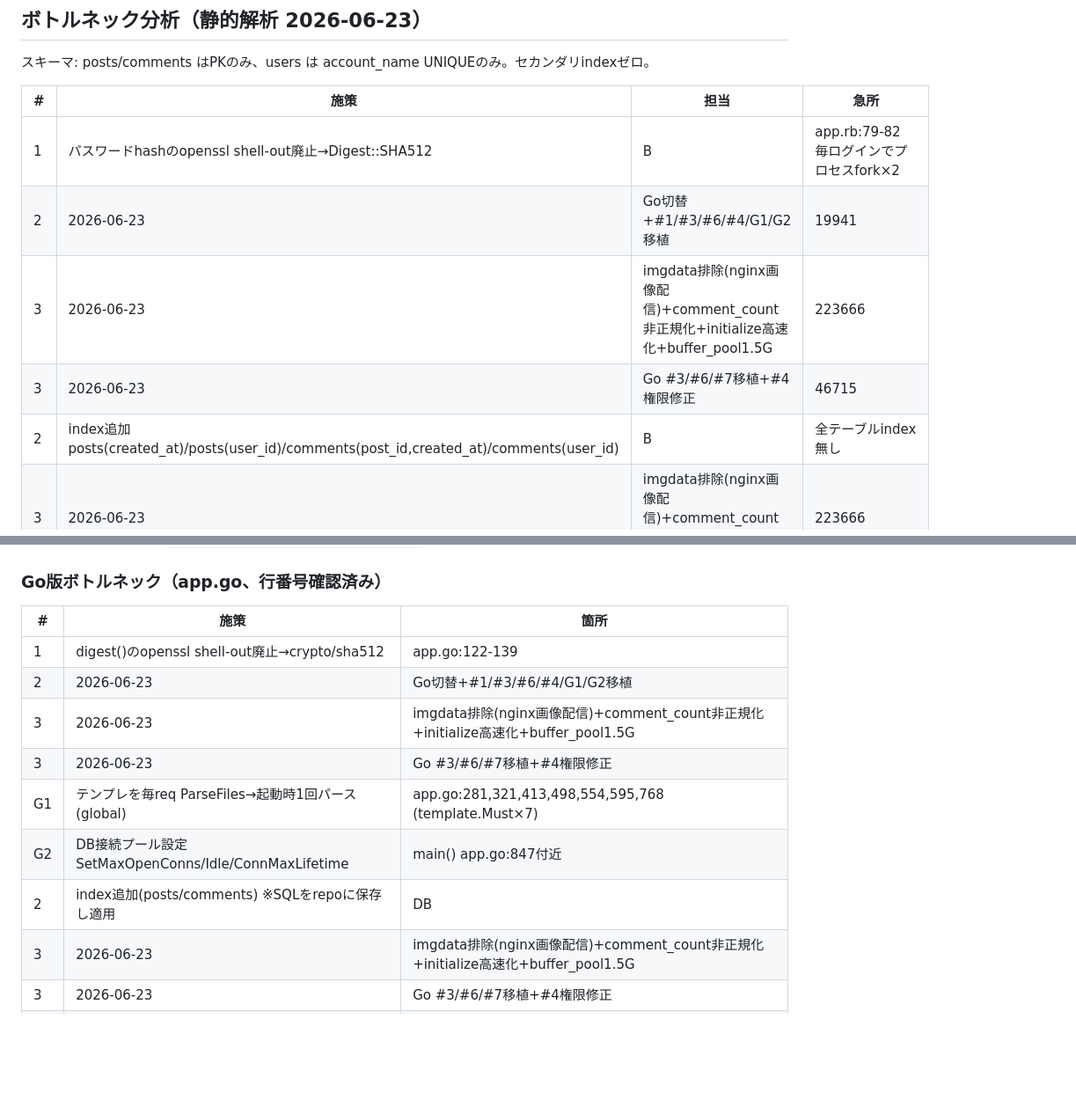
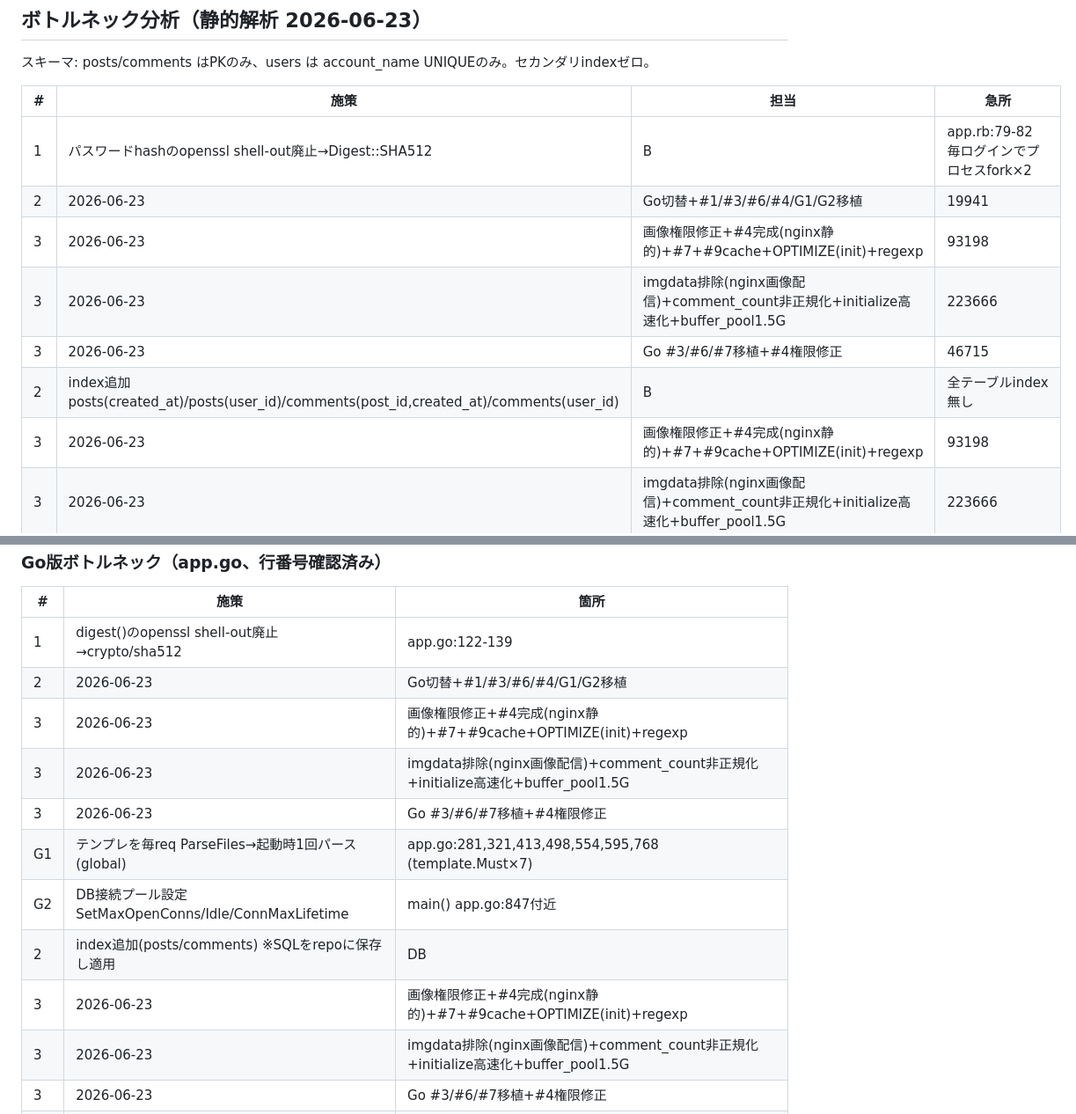
Before and after one commit to tm0nakamura/isugram, a Markdown page: MEASURE.md, 2 parts joined by grey strips. Shown at 88% size. GitHub-like rendering; blank space fills up the shorter version.

Commit message:
Record bench #3: 93198 fail0 (full image static serving + OPTIMIZE, 4.7x)
Co-Authored-By: Claude Opus 4.8 <noreply@anthropic.com>

```diff
--- a/MEASURE.md
+++ b/MEASURE.md
@@ -54,9 +54,11 @@ sudo pt-query-digest /var/log/mysql/slow.log
 |---|------|------|------|
 | 1 | パスワードhashのopenssl shell-out廃止→Digest::SHA512 | B | app.rb:79-82 毎ログインでプロセスfork×2 |
 | 2 | 2026-06-23 | Go切替+#1/#3/#6/#4/G1/G2移植 | 19941 | 19735 | 98 | B/C | Go稼働。fail原因=画像権限(CreateTemp 0600→nginx EACCES)+ベンチ中restartの502。要修正 |
+| 3 | 2026-06-23 | 画像権限修正+#4完成(nginx静的)+#7+#9cache+OPTIMIZE(init)+regexp | 93198 | 88990 | 0 | B/C | Go稼働。posts.ibd 1.2GB→7MB、fail0、disk健全 |
 | 3 | 2026-06-23 | imgdata排除(nginx画像配信)+comment_count非正規化+initialize高速化+buffer_pool1.5G | 223666 | 212330 | 0 | A | initialize 0.176s。クリーンpass。binログ無効でディスク安定 |
 | 3 | 2026-06-23 | Go #3/#6/#7移植+#4権限修正 | 46715 | 45131 | 47 | B/C | 画像エラー解消。fail=nginx FD枯渇(Too many open files)。getPosts未LIMITも15s |
 | 2 | index追加 posts(created_at)/posts(user_id)/comments(post_id,created_at)/comments(user_id) | B | 全テーブルindex無し |
+| 3 | 2026-06-23 | 画像権限修正+#4完成(nginx静的)+#7+#9cache+OPTIMIZE(init)+regexp | 93198 | 88990 | 0 | B/C | Go稼働。posts.ibd 1.2GB→7MB、fail0、disk健全 |
 | 3 | 2026-06-23 | imgdata排除(nginx画像配信)+comment_count非正規化+initialize高速化+buffer_pool1.5G | 223666 | 212330 | 0 | A | initialize 0.176s。クリーンpass。binログ無効でディスク安定 |
 | 3 | 2026-06-23 | Go #3/#6/#7移植+#4権限修正 | 46715 | 45131 | 47 | B/C | 画像エラー解消。fail=nginx FD枯渇(Too many open files)。getPosts未LIMITも15s |
 | 3 | make_posts のN+1解消→IN句一括 or JOIN | B | app.rb:102-132 |
@@ -116,11 +119,13 @@ sudo pt-query-digest /var/log/mysql/slow.log
 |---|------|------|
 | 1 | digest()のopenssl shell-out廃止→crypto/sha512 | app.go:122-139 |
 | 2 | 2026-06-23 | Go切替+#1/#3/#6/#4/G1/G2移植 | 19941 | 19735 | 98 | B/C | Go稼働。fail原因=画像権限(CreateTemp 0600→nginx EACCES)+ベンチ中restartの502。要修正 |
+| 3 | 2026-06-23 | 画像権限修正+#4完成(nginx静的)+#7+#9cache+OPTIMIZE(init)+regexp | 93198 | 88990 | 0 | B/C | Go稼働。posts.ibd 1.2GB→7MB、fail0、disk健全 |
 | 3 | 2026-06-23 | imgdata排除(nginx画像配信)+comment_count非正規化+initialize高速化+buffer_pool1.5G | 223666 | 212330 | 0 | A | initialize 0.176s。クリーンpass。binログ無効でディスク安定 |
 | 3 | 2026-06-23 | Go #3/#6/#7移植+#4権限修正 | 46715 | 45131 | 47 | B/C | 画像エラー解消。fail=nginx FD枯渇(Too many open files)。getPosts未LIMITも15s |
 | G1 | テンプレを毎req ParseFiles→起動時1回パース(global) | app.go:281,321,413,498,554,595,768 (template.Must×7) |
 | G2 | DB接続プール設定 SetMaxOpenConns/Idle/ConnMaxLifetime | main() app.go:847付近 |
 | 2 | index追加(posts/comments) ※SQLをrepoに保存し適用 | DB |
+| 3 | 2026-06-23 | 画像権限修正+#4完成(nginx静的)+#7+#9cache+OPTIMIZE(init)+regexp | 93198 | 88990 | 0 | B/C | Go稼働。posts.ibd 1.2GB→7MB、fail0、disk健全 |
 | 3 | 2026-06-23 | imgdata排除(nginx画像配信)+comment_count非正規化+initialize高速化+buffer_pool1.5G | 223666 | 212330 | 0 | A | initialize 0.176s。クリーンpass。binログ無効でディスク安定 |
 | 3 | 2026-06-23 | Go #3/#6/#7移植+#4権限修正 | 46715 | 45131 | 47 | B/C | 画像エラー解消。fail=nginx FD枯渇(Too many open files)。getPosts未LIMITも15s |
 | 3 | makePosts N+1解消(comments/usersをIN一括) | app.go:178-227 |
```
Also changed, not shown: other parts of MEASURE.md (+1 -0 lines).
